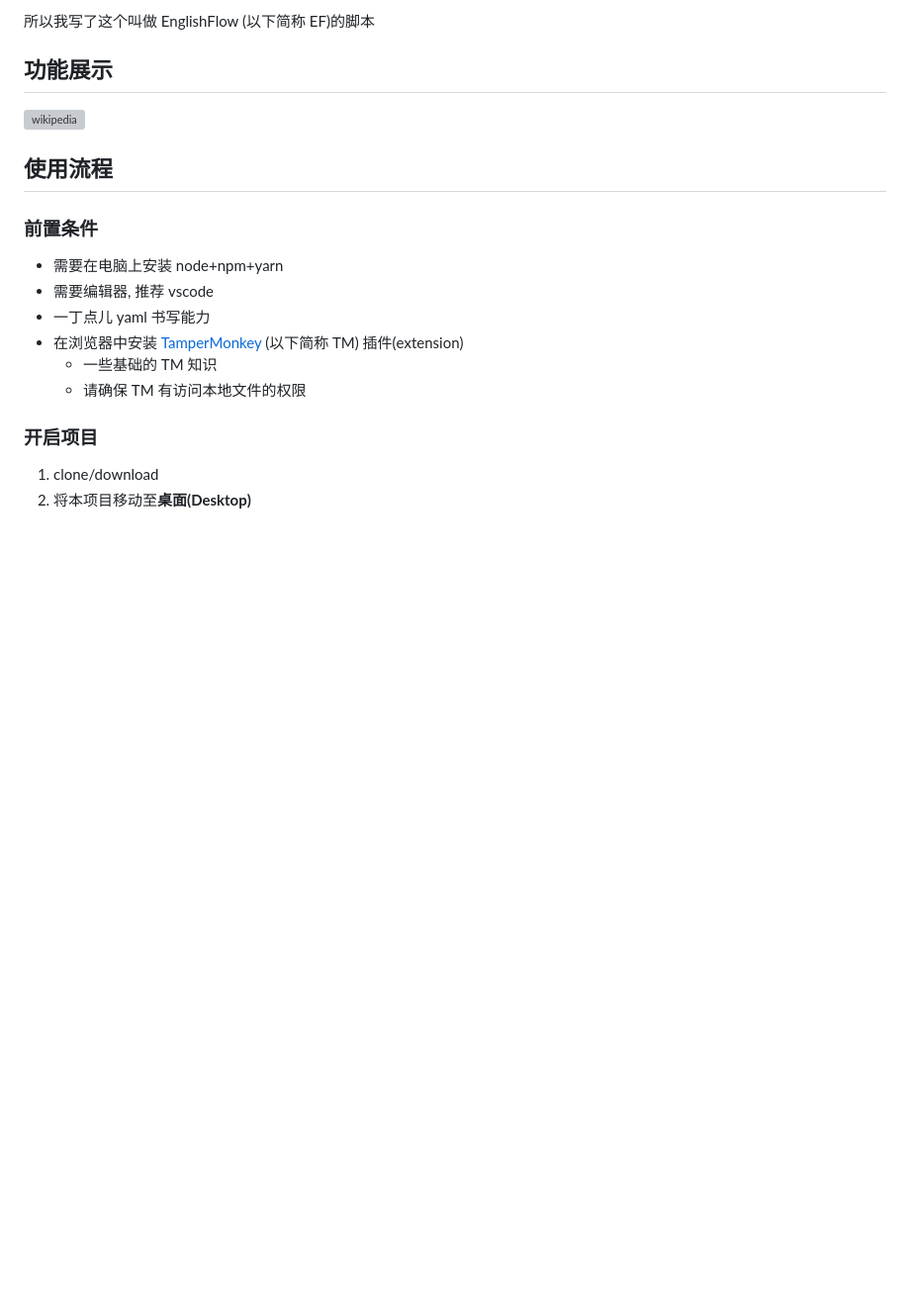
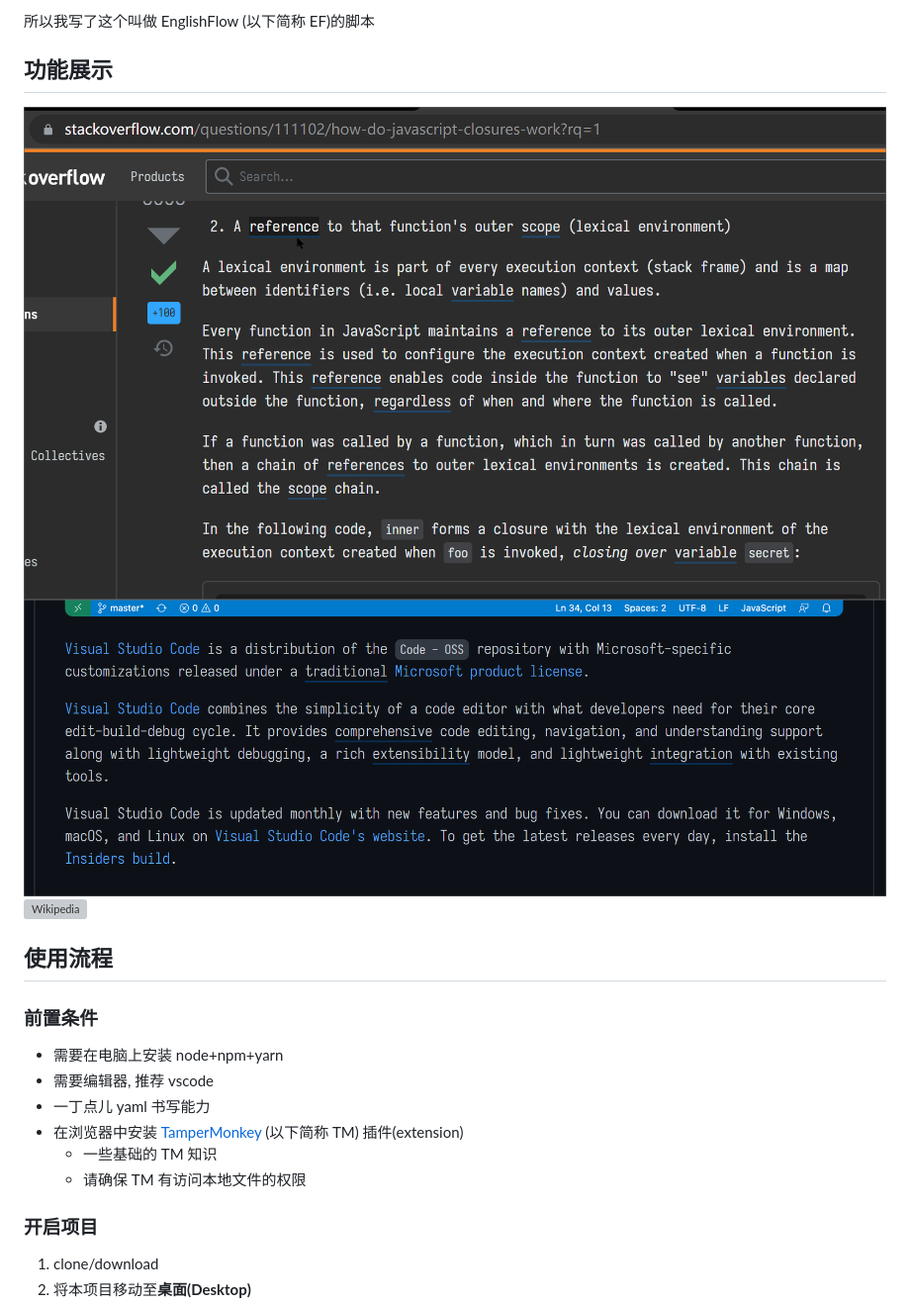
Before and after one commit to HaloWang/english_flow, a Markdown page: README.md, the part around the change. Shown: that part at 99% size. Drawn GitHub-style; pictures changed too: screenshots/1.gif (added), screenshots/2.gif (added); blank space fills up the shorter version; grey boxes are pictures that could not be loaded.

```diff
--- a/README.md
+++ b/README.md
@@ -27,7 +27,9 @@
 
 ## 功能展示
 
-![wikipedia](./screenshots/q.gif)
+![StackOverflow](./screenshots/1.gif)
+![Github](./screenshots/2.gif)
+![Wikipedia](./screenshots/3.gif)
 
 ## 使用流程
 
```
Also changed, not shown: 1 other file.
